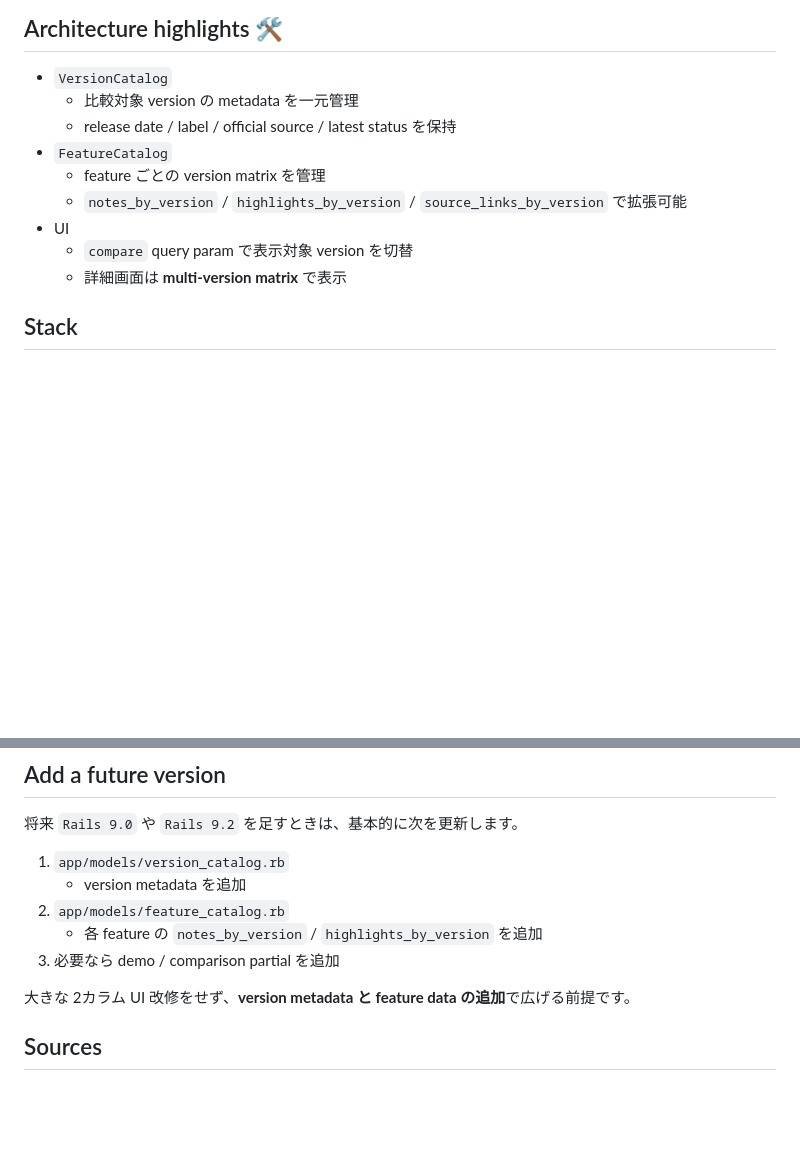
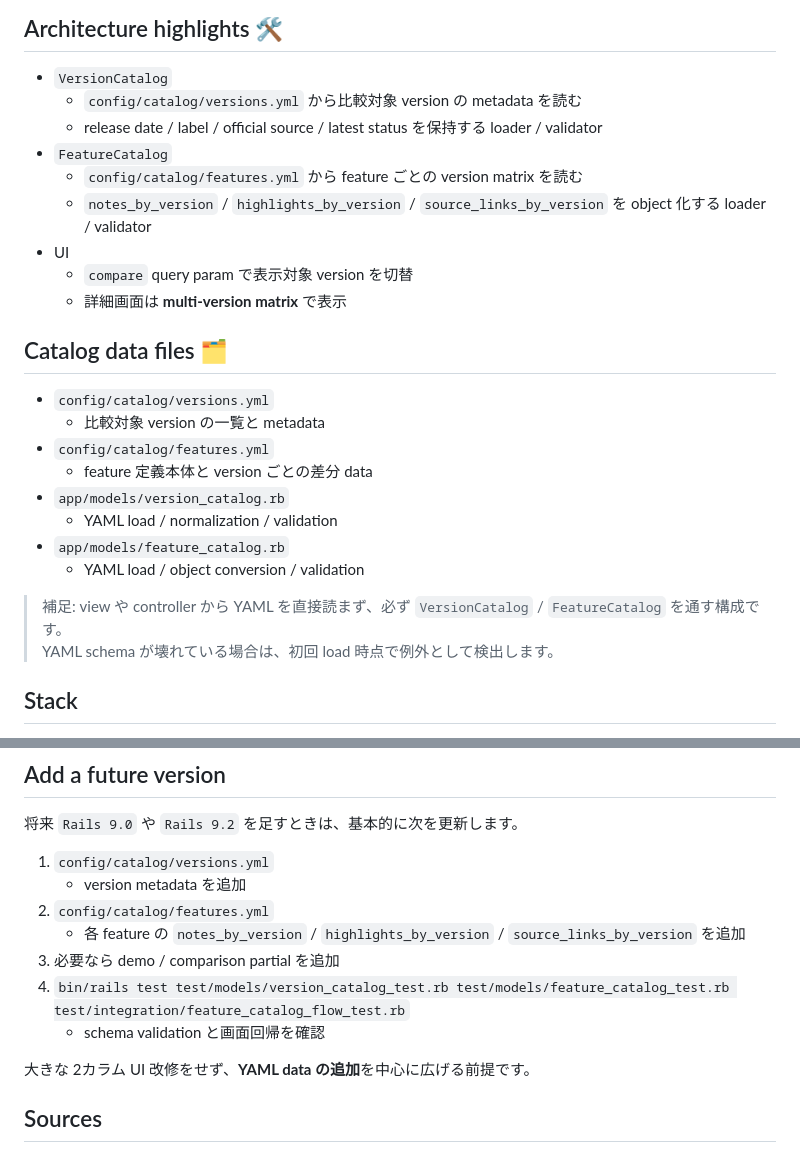
Before and after one commit to amyroi/rails-version-catalog, a Markdown page: README.md, 2 parts joined by grey strips. Rendered like a GitHub page; blank space fills up the shorter version.

Commit message:
docs: describe yaml-based catalog data

```diff
--- a/README.md
+++ b/README.md
@@ -34,14 +34,29 @@ Rails の**複数メジャーバージョン比較**を UI で確認できるカ
 ## Architecture highlights 🛠️
 
 - `VersionCatalog`
-  - 比較対象 version の metadata を一元管理
-  - release date / label / official source / latest status を保持
+  - `config/catalog/versions.yml` から比較対象 version の metadata を読む
+  - release date / label / official source / latest status を保持する loader / validator
 - `FeatureCatalog`
-  - feature ごとの version matrix を管理
-  - `notes_by_version` / `highlights_by_version` / `source_links_by_version` で拡張可能
+  - `config/catalog/features.yml` から feature ごとの version matrix を読む
+  - `notes_by_version` / `highlights_by_version` / `source_links_by_version` を object 化する loader / validator
 - UI
   - `compare` query param で表示対象 version を切替
   - 詳細画面は **multi-version matrix** で表示
+
+## Catalog data files 🗂️
+
+- `config/catalog/versions.yml`
+  - 比較対象 version の一覧と metadata
+- `config/catalog/features.yml`
+  - feature 定義本体と version ごとの差分 data
+- `app/models/version_catalog.rb`
+  - YAML load / normalization / validation
+- `app/models/feature_catalog.rb`
+  - YAML load / object conversion / validation
+
+> 補足:
+> view や controller から YAML を直接読まず、必ず `VersionCatalog` / `FeatureCatalog` を通す構成です。
+> YAML schema が壊れている場合は、初回 load 時点で例外として検出します。
 
 ## Stack
 
@@ -101,13 +116,15 @@ bin/dev
 
 将来 `Rails 9.0` や `Rails 9.2` を足すときは、基本的に次を更新します。
 
-1. `app/models/version_catalog.rb`
+1. `config/catalog/versions.yml`
    - version metadata を追加
-2. `app/models/feature_catalog.rb`
-   - 各 feature の `notes_by_version` / `highlights_by_version` を追加
+2. `config/catalog/features.yml`
+   - 各 feature の `notes_by_version` / `highlights_by_version` / `source_links_by_version` を追加
 3. 必要なら demo / comparison partial を追加
+4. `bin/rails test test/models/version_catalog_test.rb test/models/feature_catalog_test.rb test/integration/feature_catalog_flow_test.rb`
+   - schema validation と画面回帰を確認
 
-大きな 2カラム UI 改修をせず、**version metadata と feature data の追加**で広げる前提です。
+大きな 2カラム UI 改修をせず、**YAML data の追加**を中心に広げる前提です。
 
 ## Sources
 
```
